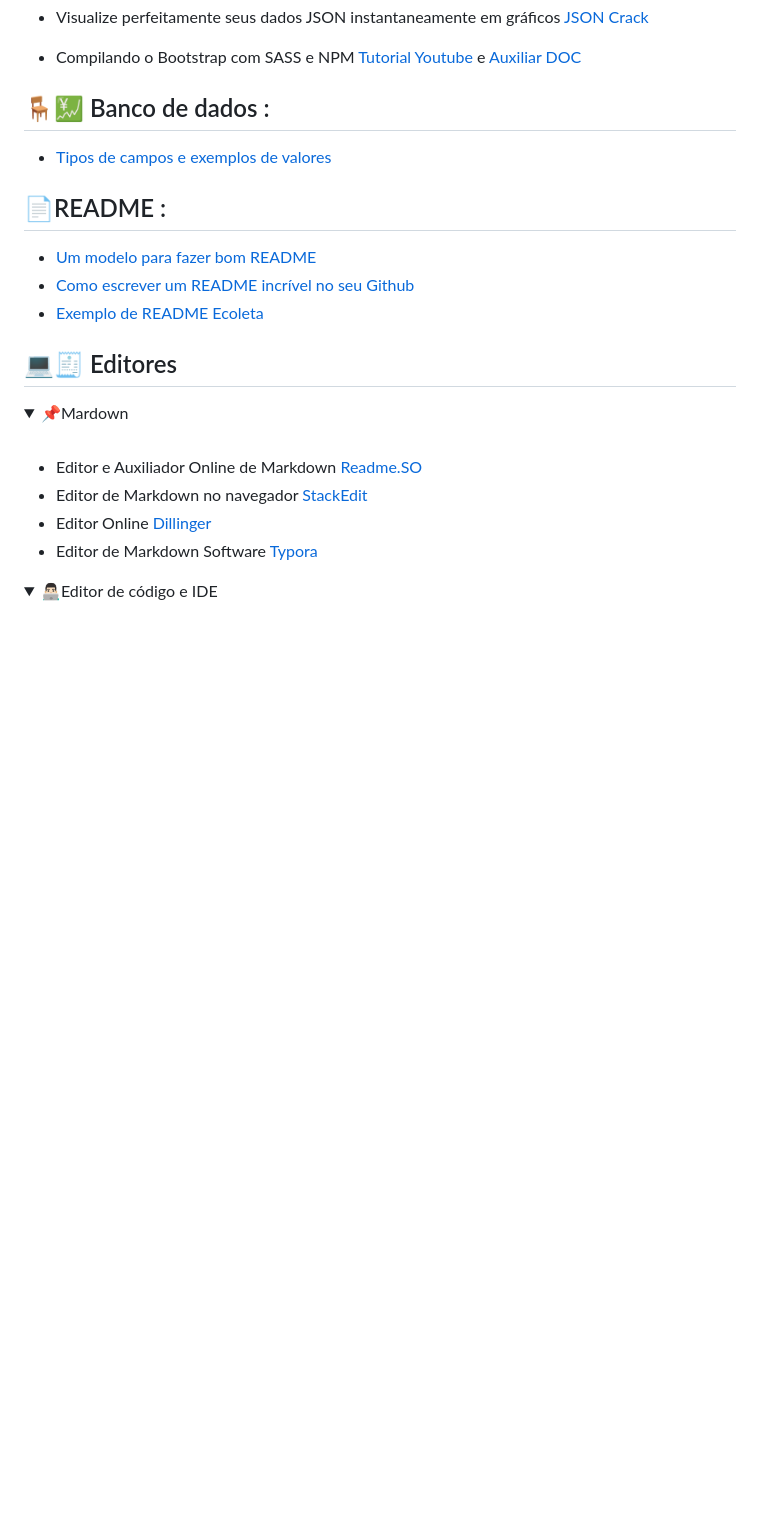
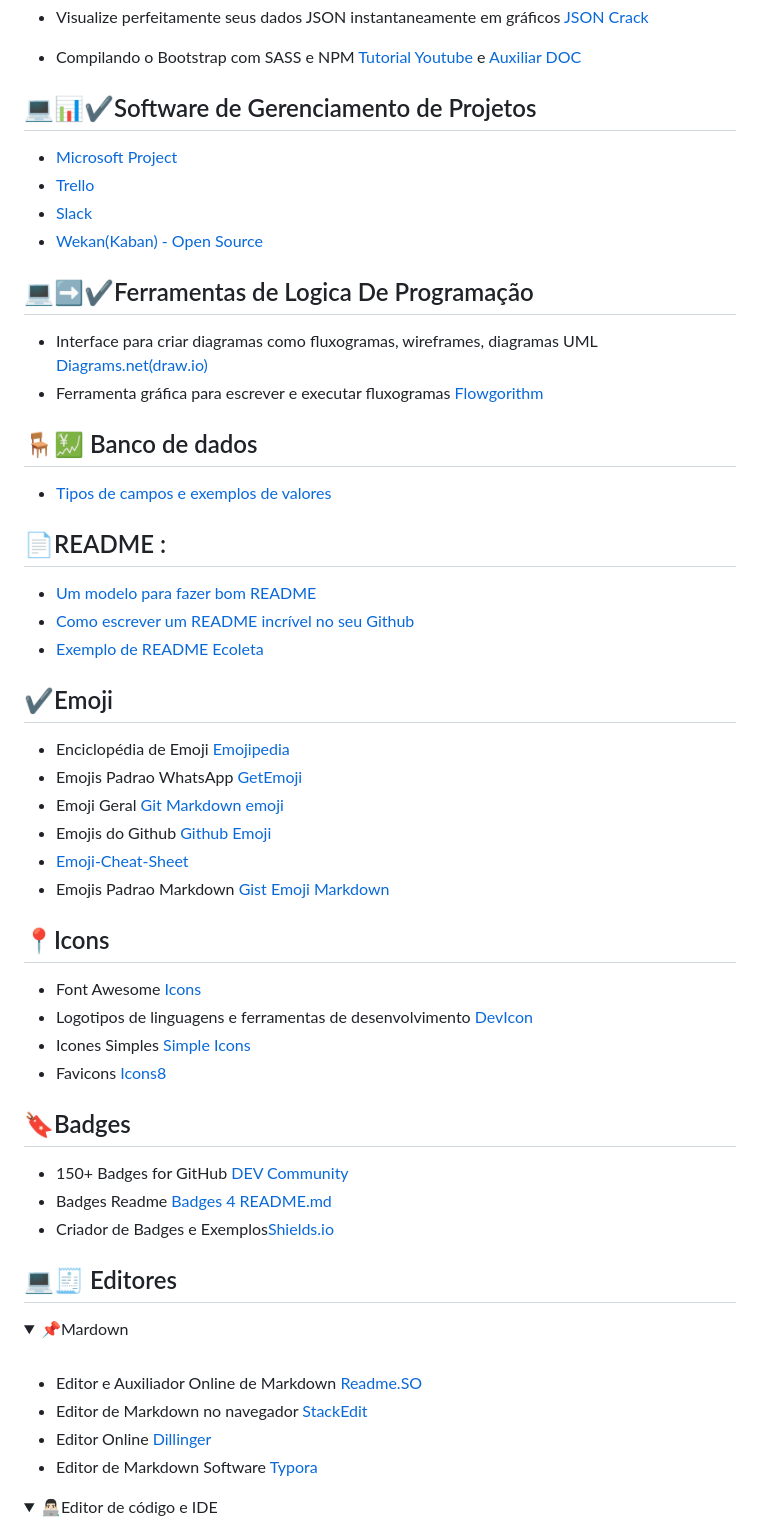
Before and after one commit to omartins-zs/tips-utilities, a Markdown page: README.md, the part around one of its changes. GitHub-like rendering; folded sections open; blank space fills up the shorter version.

Commit message:
Add Ferramentas de Logica e Gerenc. de Projetos

```diff
--- a/README.md
+++ b/README.md
@@ -12,7 +12,20 @@
 
  - Compilando o Bootstrap com SASS e NPM [Tutorial Youtube](https://www.youtube.com/watch?v=VAet5wEoOWU&t) e [Auxiliar DOC](https://diegomariano.com/compilando-o-bootstrap-com-sass-e-npm/)
 
-## 🪑💹 Banco de dados :
+## 💻📊✔️Software de Gerenciamento de Projetos
+
+- [Microsoft Project](https://project.microsoft.com/)
+- [Trello](https://trello.com/)
+- [Slack](https://slack.com/intl/pt-br)
+- [Wekan(Kaban) - Open Source](https://github.com/wekan/wekan)
+
+
+## 💻➡️✔️Ferramentas de Logica De Programação
+
+- Interface para criar diagramas como fluxogramas, wireframes, diagramas UML [Diagrams.net(draw.io)](https://app.diagrams.net/)
+- Ferramenta gráfica para escrever e executar fluxogramas  [Flowgorithm](http://www.flowgorithm.org/download/index.html)
+
+## 🪑💹 Banco de dados
 
  - [Tipos de campos e exemplos de valores](http://www.fititnt.org/off/tipos-de-campos-e-exemplos-de-valores-empresas-em-sistemas-cnpj-cep.html)
  ## 📄README :
@@ -20,6 +33,29 @@
 - [Um modelo para fazer bom README](https://gist.github.com/lohhans/f8da0b147550df3f96914d3797e9fb89)
 - [Como escrever um README incrível no seu Github](https://www.alura.com.br/artigos/escrever-bom-readme)
 - [Exemplo de README Ecoleta](https://github.com/tgmarinho/README-ecoleta/blob/master/README.md)
+
+
+## ✔️Emoji
+
+- Enciclopédia de Emoji [Emojipedia](https://emojipedia.org/)
+- Emojis Padrao WhatsApp [GetEmoji](https://getemoji.com/)
+- Emoji Geral [Git Markdown emoji](https://itinerant.tistory.com/60)
+- Emojis do Github [Github Emoji](https://github.com/StylishThemes/GitHub-Dark/wiki/Emoji)
+- [Emoji-Cheat-Sheet](https://github.com/ikatyang/emoji-cheat-sheet)
+- Emojis Padrao Markdown [Gist Emoji Markdown](https://gist.github.com/rxaviers/7360908)
+
+## 📍Icons
+
+- Font Awesome [Icons](https://fontawesome.com/icons)
+- Logotipos de linguagens e ferramentas de desenvolvimento [DevIcon](https://github.com/devicons/devicon/tree/master/icons)
+- Icones Simples [Simple Icons](https://simpleicons.org/)
+- Favicons [Icons8](https://icons8.com.br/icons/set/popular)
+
+## 🔖Badges
+
+- 150+ Badges for GitHub [DEV Community](https://dev.to/envoy_/150-badges-for-github-pnk)
+- Badges Readme [Badges 4 README.md](https://github.com/alexandresanlim/Badges4-README.md-Profile)
+- Criador de Badges e Exemplos[Shields.io](https://shields.io/)
 
 
 ## 💻🧾 Editores
```
Also changed, not shown: other parts of README.md (+0 -37 lines).
